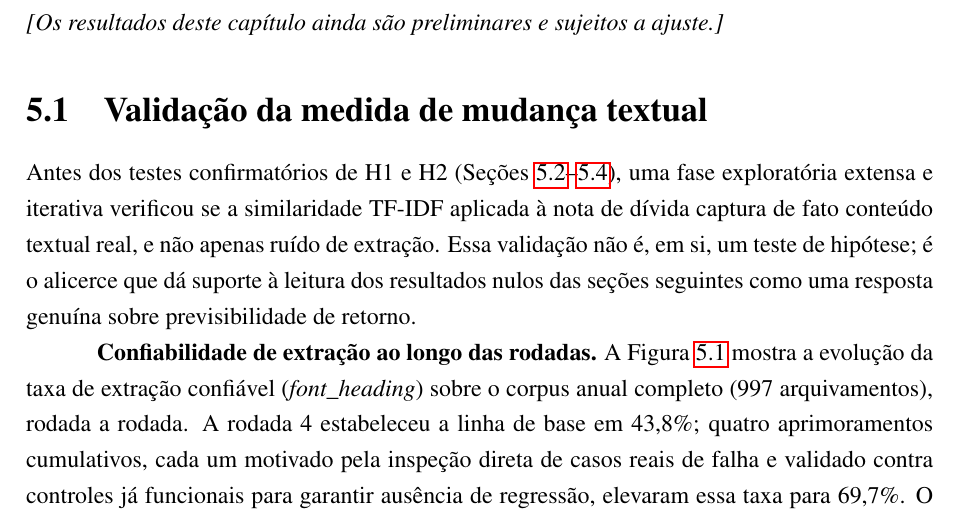
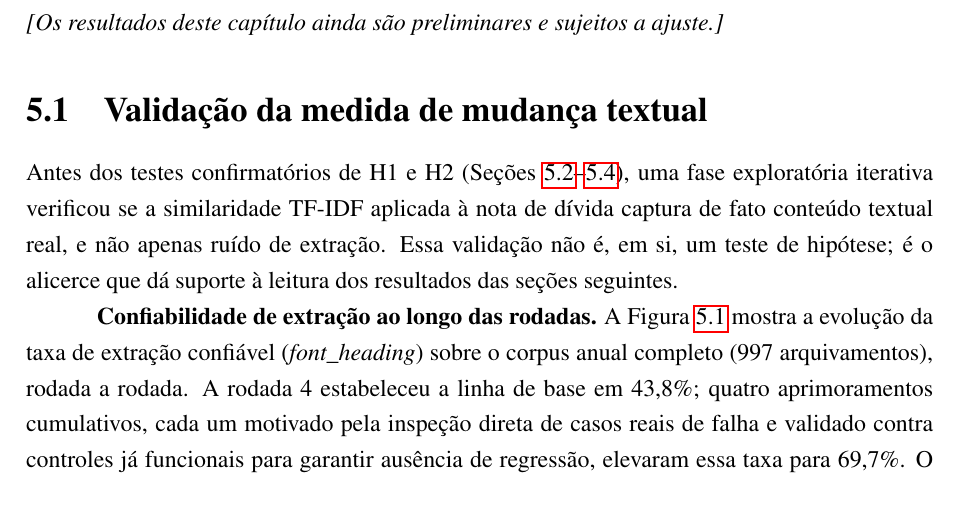
Before and after one commit to Lukijon/Thesis, a LaTeX thesis (docs/latex/main.tex): part of page 29 of 41, cut so that both start at the same text. Compiled offline with pdfLaTeX.

Commit message:
Trim Secao 5.1 intro paragraph
"extensa e iterativa" -> "iterativa"; dropped "nulos... como uma
resposta genuina sobre previsibilidade de retorno" from the closing
clause.

Co-Authored-By: Claude Sonnet 5 <noreply@anthropic.com>

```diff
--- a/docs/latex/main.tex
+++ b/docs/latex/main.tex
@@ -489,7 +489,7 @@ A cobertura é alta nas cinco variáveis de M2/M3: 436 de 437 pares (99,8\%) par
 \section{Validação da medida de mudança textual}
 \label{sec:poc_validacao}
 
-Antes dos testes confirmatórios de H1 e H2 (Seções~\ref{sec:h1_resultados}--\ref{sec:h2_resultados}), uma fase exploratória extensa e iterativa verificou se a similaridade TF-IDF aplicada à nota de dívida captura de fato conteúdo textual real, e não apenas ruído de extração. Essa validação não é, em si, um teste de hipótese; é o alicerce que dá suporte à leitura dos resultados nulos das seções seguintes como uma resposta genuína sobre previsibilidade de retorno.
+Antes dos testes confirmatórios de H1 e H2 (Seções~\ref{sec:h1_resultados}--\ref{sec:h2_resultados}), uma fase exploratória iterativa verificou se a similaridade TF-IDF aplicada à nota de dívida captura de fato conteúdo textual real, e não apenas ruído de extração. Essa validação não é, em si, um teste de hipótese; é o alicerce que dá suporte à leitura dos resultados das seções seguintes.
 
 \textbf{Confiabilidade de extração ao longo das rodadas.} A Figura~\ref{fig:trajetoria_extracao} mostra a evolução da taxa de extração confiável (\textit{font\_heading}) sobre o corpus anual completo (997 arquivamentos), rodada a rodada. A rodada 4 estabeleceu a linha de base em 43,8\%; quatro aprimoramentos cumulativos, cada um motivado pela inspeção direta de casos reais de falha e validado contra controles já funcionais para garantir ausência de regressão, elevaram essa taxa para 69,7\%. O maior ganho isolado veio do reconhecimento de títulos em negrito do mesmo tamanho da fonte do corpo do texto (não apenas maiores), que resolveu sozinho 22 empresas que tinham taxa de extração confiável de 0\% em todos os anos verificados. O último aprimoramento reconheceu títulos igualmente sem caixa alta e sem numeração (por exemplo, ``Debêntures'' ou ``Empréstimos e financiamentos'' isolados), desde que compostos apenas pelas próprias palavras-chave da dívida; essa regra exigiu, por sua vez, três salvaguardas específicas contra falsos positivos encontrados por inspeção direta (uma subseção com fonte maior que a própria nota-mãe vencendo por tamanho; fragmentos de frase quebrada linha a linha, reconhecíveis por nunca começarem com letra minúscula; e um parágrafo de política contábil genérica vencendo a nota real por empate de pureza, resolvido priorizando um candidato ancorado por número de nota isolado quando existe) antes de ser aceita como confiável.
 
```
Also changed, not shown: docs/latex/main.pdf.
